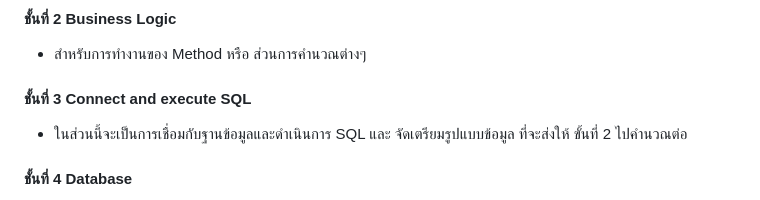
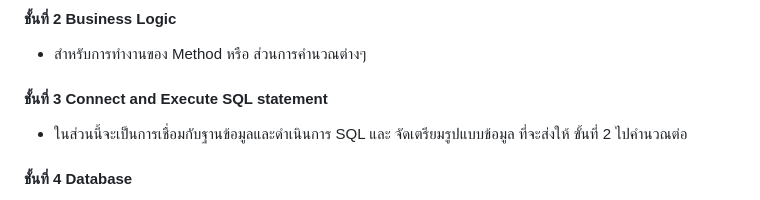
Before and after one commit to rushmi0/Jungmha, a Markdown page: README.md, the part around the change. GitHub-like rendering.

```diff
--- a/README.md
+++ b/README.md
@@ -12,7 +12,7 @@
 #### ชั้นที่ 2 Business Logic
 - สำหรับการทำงานของ Method หรือ ส่วนการคำนวณต่างๆ
 
-#### ชั้นที่ 3 Connect and execute SQL
+#### ชั้นที่ 3 Connect and Execute SQL statement
 - ในส่วนนี้จะเป็นการเชื่อมกับฐานข้อมูลและดำเนินการ SQL และ จัดเตรียมรูปแบบข้อมูล ที่จะส่งให้ ขั้นที่ 2 ไปคำนวณต่อ
 
 #### ชั้นที่ 4 Database
```
